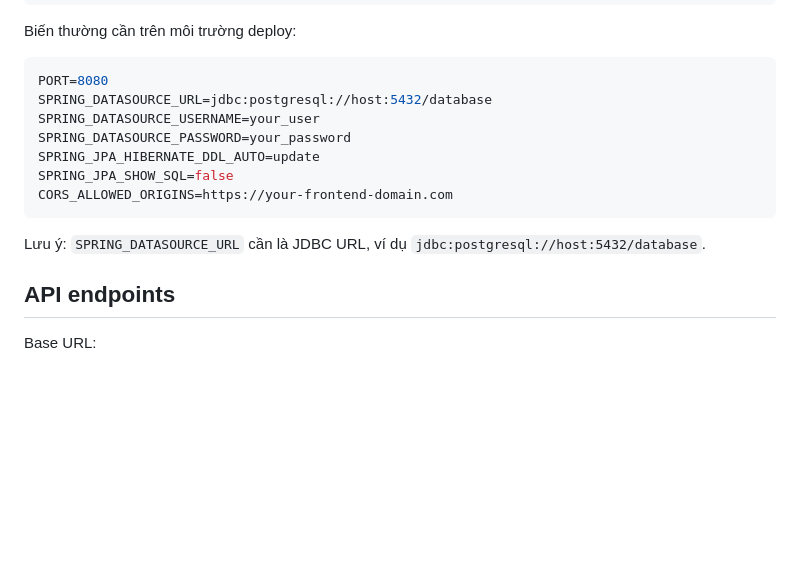
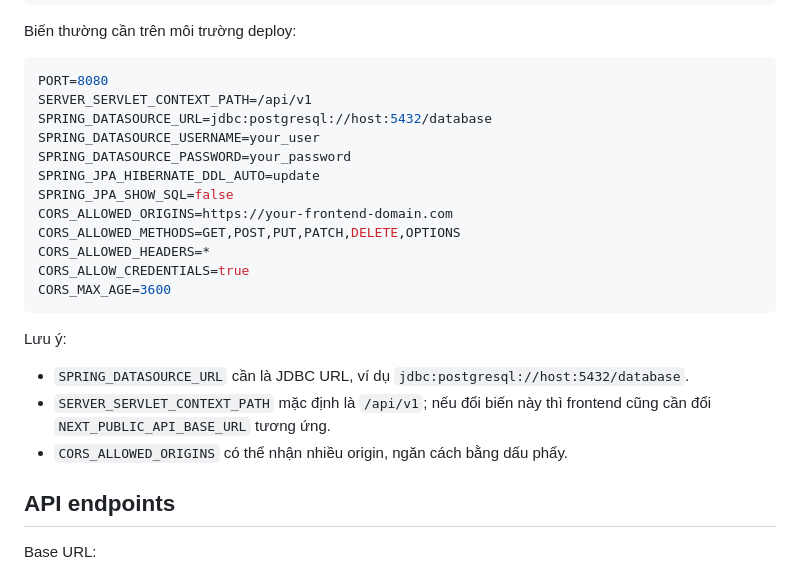
Before and after one commit to nKhanGh/todo-list-app, a Markdown page: todo-list-backend/README.md, the part around the change. Drawn GitHub-style; blank space fills up the shorter version.

````diff
--- a/todo-list-backend/README.md
+++ b/todo-list-backend/README.md
@@ -95,15 +95,24 @@ Biến thường cần trên môi trường deploy:
 
 ```env
 PORT=8080
+SERVER_SERVLET_CONTEXT_PATH=/api/v1
 SPRING_DATASOURCE_URL=jdbc:postgresql://host:5432/database
 SPRING_DATASOURCE_USERNAME=your_user
 SPRING_DATASOURCE_PASSWORD=your_password
 SPRING_JPA_HIBERNATE_DDL_AUTO=update
 SPRING_JPA_SHOW_SQL=false
 CORS_ALLOWED_ORIGINS=https://your-frontend-domain.com
+CORS_ALLOWED_METHODS=GET,POST,PUT,PATCH,DELETE,OPTIONS
+CORS_ALLOWED_HEADERS=*
+CORS_ALLOW_CREDENTIALS=true
+CORS_MAX_AGE=3600
 ```
 
-Lưu ý: `SPRING_DATASOURCE_URL` cần là JDBC URL, ví dụ `jdbc:postgresql://host:5432/database`.
+Lưu ý:
+
+- `SPRING_DATASOURCE_URL` cần là JDBC URL, ví dụ `jdbc:postgresql://host:5432/database`.
+- `SERVER_SERVLET_CONTEXT_PATH` mặc định là `/api/v1`; nếu đổi biến này thì frontend cũng cần đổi `NEXT_PUBLIC_API_BASE_URL` tương ứng.
+- `CORS_ALLOWED_ORIGINS` có thể nhận nhiều origin, ngăn cách bằng dấu phẩy.
 
 ## API endpoints
 
````
Also changed, not shown: README.md (+17 -1 lines), todo-list-frontend/README.md (+12 -1 lines).
